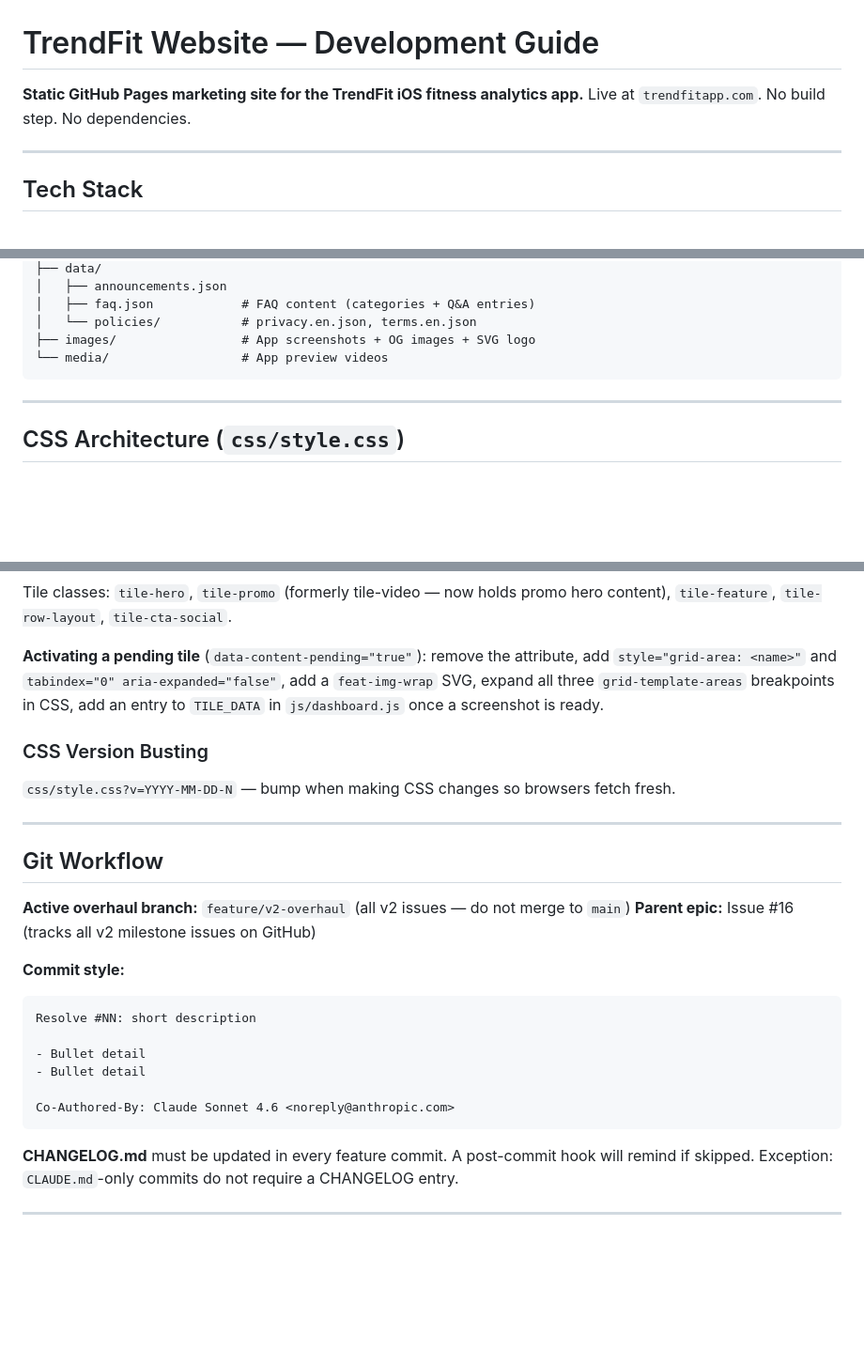
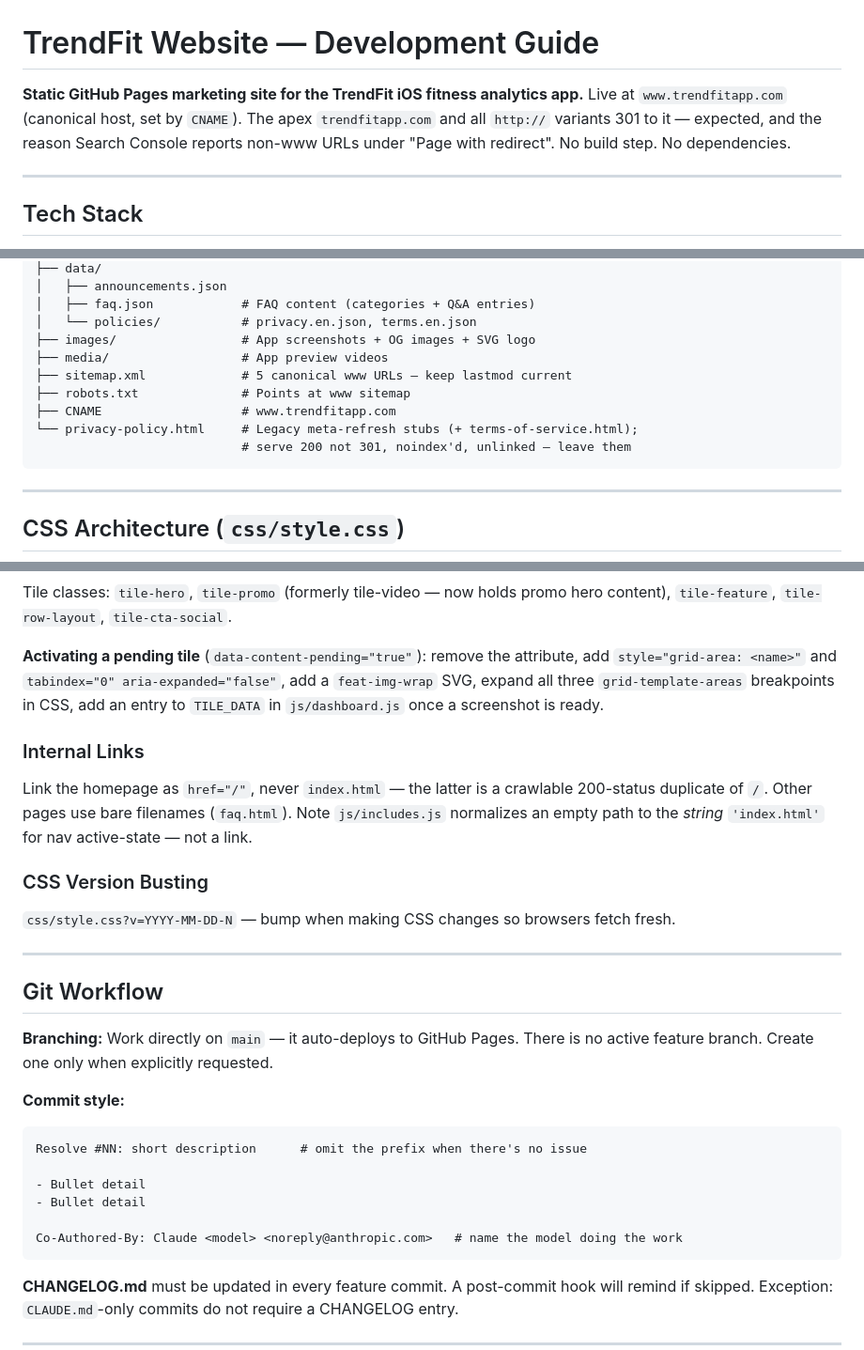
Before and after one commit to CuWilliams/TrendFitApp.github.io, a Markdown page: CLAUDE.md, 3 parts joined by grey strips. Shown at 94% size. Drawn GitHub-style; blank space fills up the shorter version.

Commit message:
Refresh CLAUDE.md: branching, canonical host, internal link rule
- Git Workflow: work happens on main; no active feature branch.
  Removed the stale feature/v2-overhaul + Issue #16 pointers (merged
  at abad670). Feature branches created only on request.
- Commit style: #NN prefix is optional when no issue exists;
  co-author line now a <model> placeholder instead of a fixed name
- Corrected live host to www.trendfitapp.com and noted the apex/http
  301s that surface in Search Console as "Page with redirect"
- New Internal Links pattern: home links use "/", never index.html
- Structure tree now lists sitemap.xml, robots.txt, CNAME, and the
  legacy meta-refresh stubs (200 not 301, noindex'd, unlinked)

Co-Authored-By: Claude Opus 5 <noreply@anthropic.com>

````diff
--- a/CLAUDE.md
+++ b/CLAUDE.md
@@ -1,7 +1,9 @@
 # TrendFit Website — Development Guide
 
 **Static GitHub Pages marketing site for the TrendFit iOS fitness analytics app.**
-Live at `trendfitapp.com`. No build step. No dependencies.
+Live at `www.trendfitapp.com` (canonical host, set by `CNAME`). The apex `trendfitapp.com`
+and all `http://` variants 301 to it — expected, and the reason Search Console reports
+non-www URLs under "Page with redirect". No build step. No dependencies.
 
 ---
 
@@ -38,7 +40,12 @@ trendfitapp.github.io/
 │   ├── faq.json            # FAQ content (categories + Q&A entries)
 │   └── policies/           # privacy.en.json, terms.en.json
 ├── images/                 # App screenshots + OG images + SVG logo
-└── media/                  # App preview videos
+├── media/                  # App preview videos
+├── sitemap.xml             # 5 canonical www URLs — keep lastmod current
+├── robots.txt              # Points at www sitemap
+├── CNAME                   # www.trendfitapp.com
+└── privacy-policy.html     # Legacy meta-refresh stubs (+ terms-of-service.html);
+                            # serve 200 not 301, noindex'd, unlinked — leave them
 ```
 
 ---
@@ -83,6 +90,11 @@ Tile classes: `tile-hero`, `tile-promo` (formerly tile-video — now holds promo
 
 **Activating a pending tile** (`data-content-pending="true"`): remove the attribute, add `style="grid-area: <name>"` and `tabindex="0" aria-expanded="false"`, add a `feat-img-wrap` SVG, expand all three `grid-template-areas` breakpoints in CSS, add an entry to `TILE_DATA` in `js/dashboard.js` once a screenshot is ready.
 
+### Internal Links
+Link the homepage as `href="/"`, never `index.html` — the latter is a crawlable 200-status
+duplicate of `/`. Other pages use bare filenames (`faq.html`). Note `js/includes.js`
+normalizes an empty path to the *string* `'index.html'` for nav active-state — not a link.
+
 ### CSS Version Busting
 `css/style.css?v=YYYY-MM-DD-N` — bump when making CSS changes so browsers fetch fresh.
 
@@ -90,17 +102,17 @@ Tile classes: `tile-hero`, `tile-promo` (formerly tile-video — now holds promo
 
 ## Git Workflow
 
-**Active overhaul branch:** `feature/v2-overhaul` (all v2 issues — do not merge to `main`)
-**Parent epic:** Issue #16 (tracks all v2 milestone issues on GitHub)
+**Branching:** Work directly on `main` — it auto-deploys to GitHub Pages. There is no
+active feature branch. Create one only when explicitly requested.
 
 **Commit style:**
 ```
-Resolve #NN: short description
+Resolve #NN: short description      # omit the prefix when there's no issue
 
 - Bullet detail
 - Bullet detail
 
-Co-Authored-By: Claude Sonnet 4.6 <noreply@anthropic.com>
+Co-Authored-By: Claude <model> <noreply@anthropic.com>   # name the model doing the work
 ```
 
 **CHANGELOG.md** must be updated in every feature commit. A post-commit hook will remind if skipped. Exception: `CLAUDE.md`-only commits do not require a CHANGELOG entry.
````
